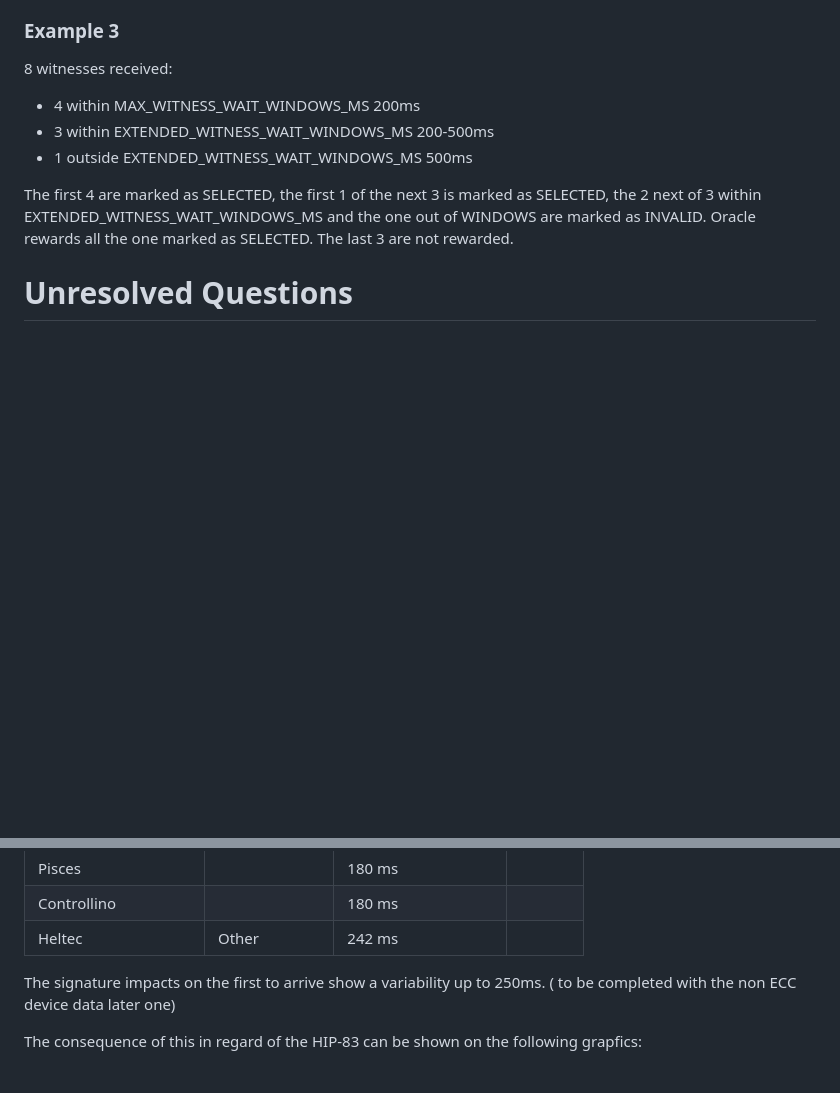
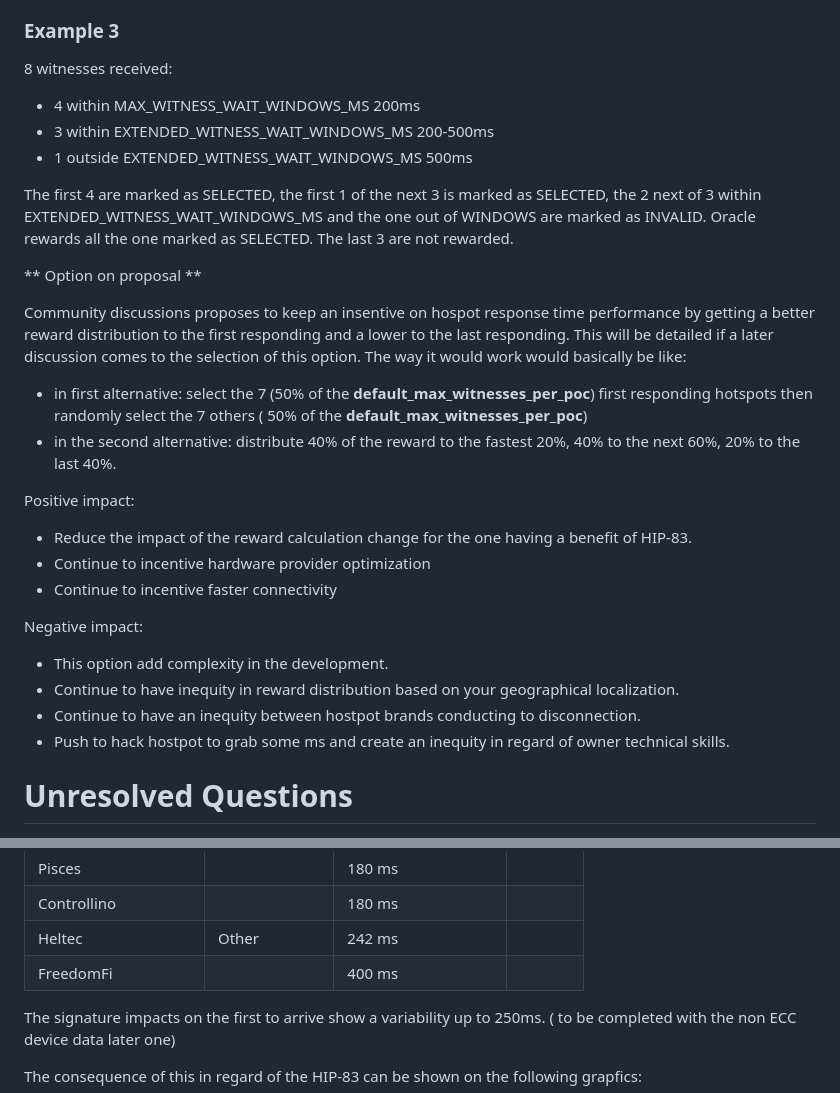
Before and after one commit to helium/HIP, a Markdown page: 0094-response-time-windows-for-witness-rewarding.md, 2 parts joined by grey strips. Rendered like a GitHub page; blank space fills up the shorter version.

```diff
--- a/0094-response-time-windows-for-witness-rewarding.md
+++ b/0094-response-time-windows-for-witness-rewarding.md
@@ -154,6 +153,24 @@ The first 10 are marked as SELECTED, the next 8 are marked as INVALID, the 7 oth
 
 The first 4 are marked as SELECTED, the first 1 of the next 3 is marked as SELECTED, the 2 next of 3 within EXTENDED_WITNESS_WAIT_WINDOWS_MS and the one out of WINDOWS are marked as INVALID. Oracle rewards all the one marked as SELECTED. The last 3 are not rewarded.
 
+** Option on proposal **
+
+Community discussions proposes to keep an insentive on hospot response time performance by getting a better reward distribution to the first responding and a lower to the last responding. This will be detailed if a later discussion comes to the selection of this option.
+The way it would work would basically be like:
+- in first alternative: select the 7 (50% of the **default_max_witnesses_per_poc**) first responding hotspots then randomly select the 7 others ( 50% of the **default_max_witnesses_per_poc**)
+- in the second alternative: distribute 40% of the reward to the fastest 20%, 40% to the next 60%, 20% to the last 40%.
+
+Positive impact:
+- Reduce the impact of the reward calculation change for the one having a benefit of HIP-83.
+- Continue to incentive hardware provider optimization
+- Continue to incentive faster connectivity
+
+Negative impact:
+- This option add complexity in the development.
+- Continue to have inequity in reward distribution based on your geographical localization.
+- Continue to have an inequity between hostpot brands conducting to disconnection.
+- Push to hack hostpot to grab some ms and create an inequity in regard of owner technical skills.
+
 
 # Unresolved Questions
 
@@ -309,6 +351,7 @@ community members like Miroslav (heliootics) & co, Jose Marcelino, using the gat
 | Pisces                   |  | 180 ms | |
 | Controllino              |  | 180 ms | |
 | Heltec              | Other | 242 ms | |
+| FreedomFi           |       | 400 ms | |
 
 The signature impacts on the first to arrive show a variability up to 250ms. ( to be completed with the non ECC device data later one)
 
```
Also changed, not shown: other parts of 0094-response-time-windows-for-witness-rewarding.md (+62 -36 lines), 0094-response-time-windows-for-witness-rewarding/hospot-loss-per-day.png (deleted), 0094-response-time-windows-for-witness-rewarding/hotspot-daily-stats.png (added), 0094-response-time-windows-for-witness-rewarding/hotspot-disconnection-evoltution.png (added).
